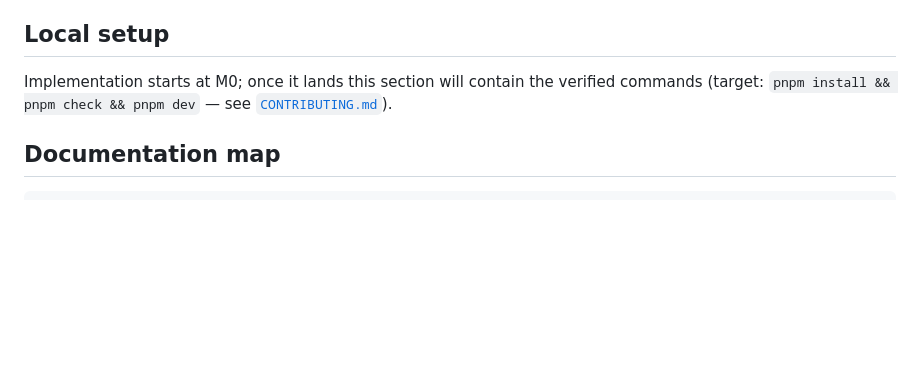
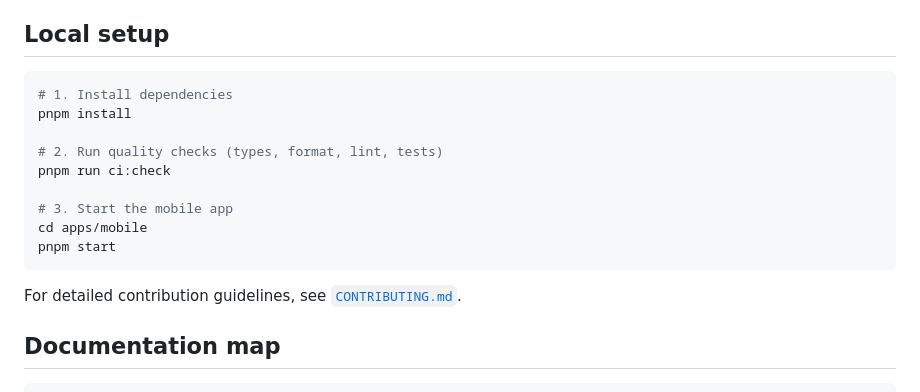
Before and after one commit to Talaljaber/Eltizamati, a Markdown page: README.md, the part around the change. GitHub-like rendering; blank space fills up the shorter version.

Commit message:
docs: add local setup quickstart to README

````diff
--- a/README.md
+++ b/README.md
@@ -36,7 +36,19 @@ Expo (React Native) + TypeScript strict · pnpm monorepo (`apps/mobile` + `packa
 
 ## Local setup
 
-Implementation starts at M0; once it lands this section will contain the verified commands (target: `pnpm install && pnpm check && pnpm dev` — see [`CONTRIBUTING.md`](CONTRIBUTING.md)).
+```bash
+# 1. Install dependencies
+pnpm install
+
+# 2. Run quality checks (types, format, lint, tests)
+pnpm run ci:check
+
+# 3. Start the mobile app
+cd apps/mobile
+pnpm start
+```
+
+For detailed contribution guidelines, see [`CONTRIBUTING.md`](CONTRIBUTING.md).
 
 ## Documentation map
 
````
